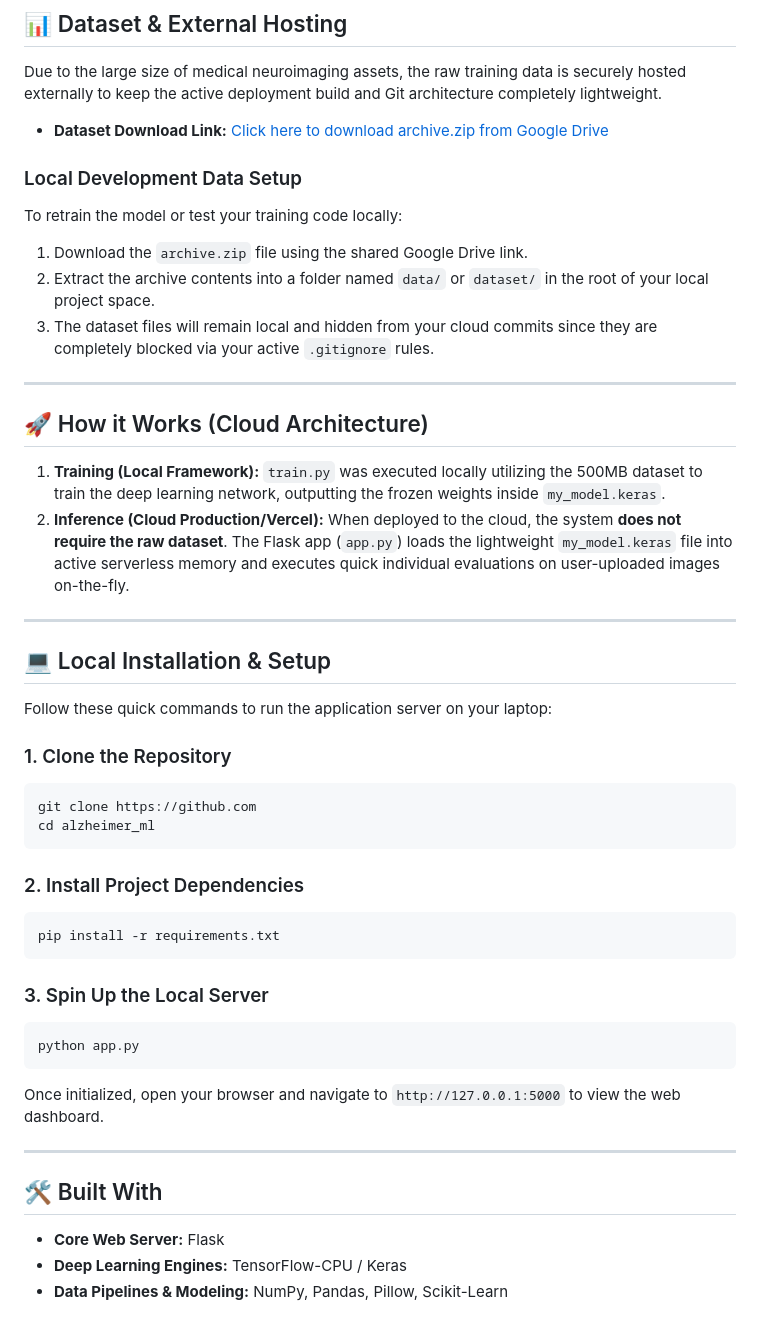
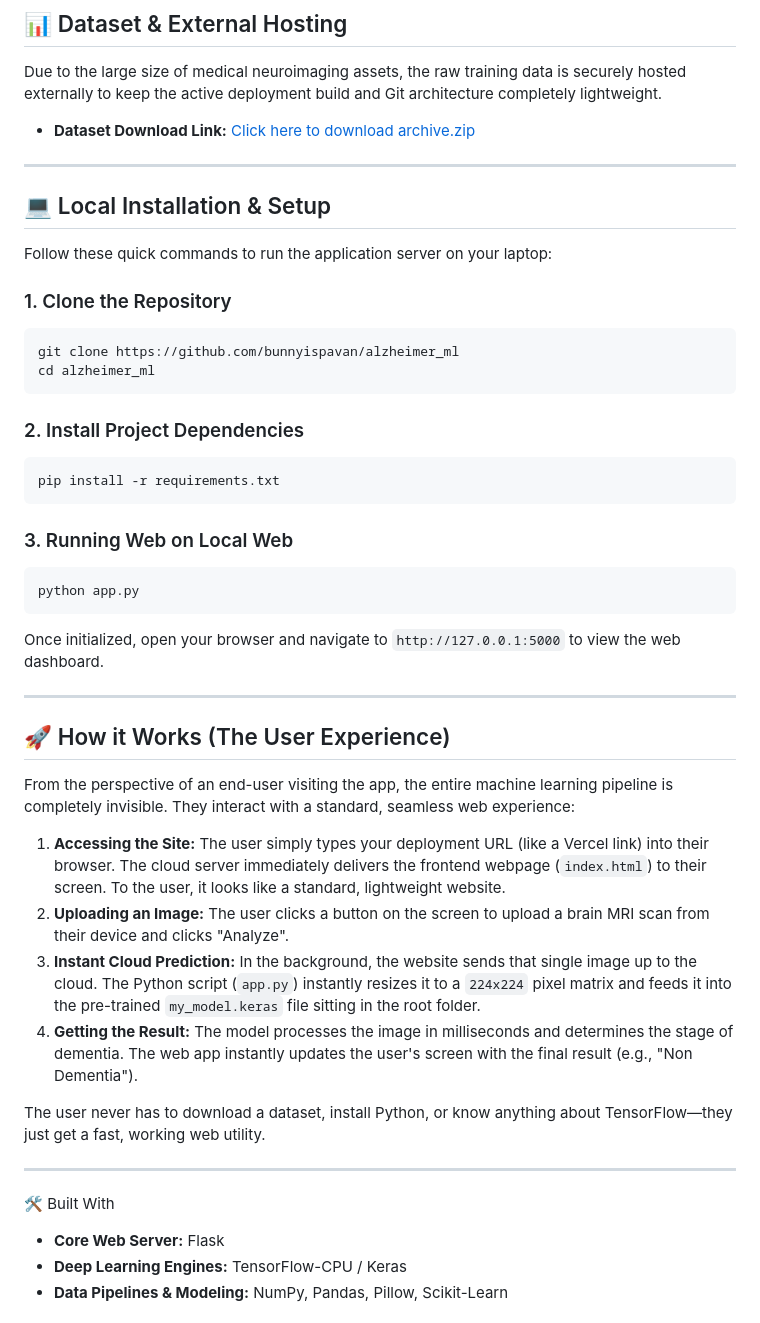
Before and after one commit to bunnyispavan/alzheimer_ml, a Markdown page: README.md, the part around the change. Rendered like a GitHub page.

````diff
--- a/README.md
+++ b/README.md
@@ -25,20 +25,7 @@ Your repository follows a clean, production-ready structure where all core execu
 
 Due to the large size of medical neuroimaging assets, the raw training data is securely hosted externally to keep the active deployment build and Git architecture completely lightweight.
 
-* **Dataset Download Link:** [Click here to download archive.zip from Google Drive](PASTE_YOUR_GOOGLE_DRIVE_LINK_HERE)
-
-### Local Development Data Setup
-To retrain the model or test your training code locally:
-1. Download the `archive.zip` file using the shared Google Drive link.
-2. Extract the archive contents into a folder named `data/` or `dataset/` in the root of your local project space.
-3. The dataset files will remain local and hidden from your cloud commits since they are completely blocked via your active `.gitignore` rules.
-
----
-
-## 🚀 How it Works (Cloud Architecture)
-
-1. **Training (Local Framework):** `train.py` was executed locally utilizing the 500MB dataset to train the deep learning network, outputting the frozen weights inside `my_model.keras`.
-2. **Inference (Cloud Production/Vercel):** When deployed to the cloud, the system **does not require the raw dataset**. The Flask app (`app.py`) loads the lightweight `my_model.keras` file into active serverless memory and executes quick individual evaluations on user-uploaded images on-the-fly.
+* **Dataset Download Link:** [Click here to download archive.zip]((https://drive.google.com/file/d/11umCeEdumM_JyZ2GpLa_dbuxKOPDBL9p/view?usp=sharing))
 
 ---
 
@@ -48,7 +35,7 @@ Follow these quick commands to run the application server on your laptop:
 
 ### 1. Clone the Repository
 ```bash
-git clone https://github.com
+git clone https://github.com/bunnyispavan/alzheimer_ml
 cd alzheimer_ml
 ```
 
@@ -57,7 +44,7 @@ cd alzheimer_ml
 pip install -r requirements.txt
 ```
 
-### 3. Spin Up the Local Server
+### 3. Running Web on Local Web
 ```bash
 python app.py
 ```
@@ -65,7 +52,20 @@ Once initialized, open your browser and navigate to `http://127.0.0.1:5000` to v
 
 ---
 
-## 🛠️ Built With
+## 🚀 How it Works (The User Experience)
+
+From the perspective of an end-user visiting the app, the entire machine learning pipeline is completely invisible. They interact with a standard, seamless web experience:
+
+1. **Accessing the Site:** The user simply types your deployment URL (like a Vercel link) into their browser. The cloud server immediately delivers the frontend webpage (`index.html`) to their screen. To the user, it looks like a standard, lightweight website.
+2. **Uploading an Image:** The user clicks a button on the screen to upload a brain MRI scan from their device and clicks "Analyze".
+3. **Instant Cloud Prediction:** In the background, the website sends that single image up to the cloud. The Python script (`app.py`) instantly resizes it to a `224x224` pixel matrix and feeds it into the pre-trained `my_model.keras` file sitting in the root folder.
+4. **Getting the Result:** The model processes the image in milliseconds and determines the stage of dementia. The web app instantly updates the user's screen with the final result (e.g., "Non Dementia").
+
+The user never has to download a dataset, install Python, or know anything about TensorFlow—they just get a fast, working web utility.
+
+---
+
+🛠️ Built With
 
 * **Core Web Server:** Flask
 * **Deep Learning Engines:** TensorFlow-CPU / Keras
````
